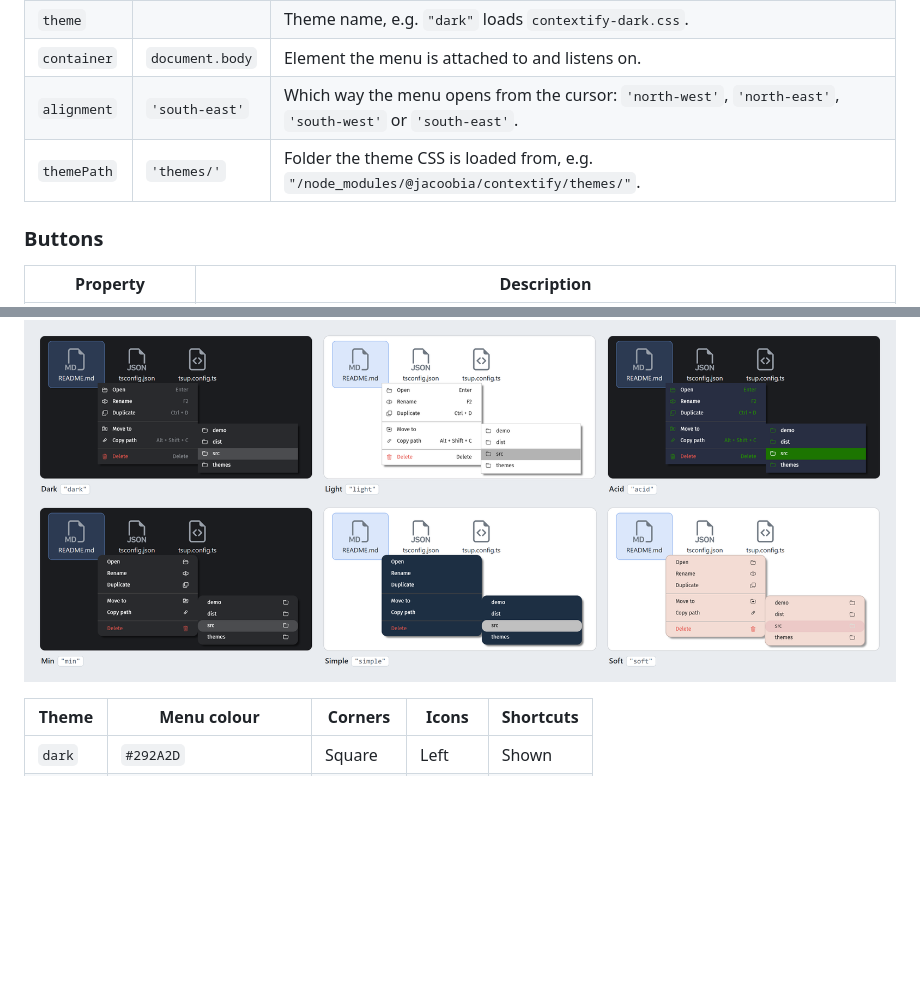
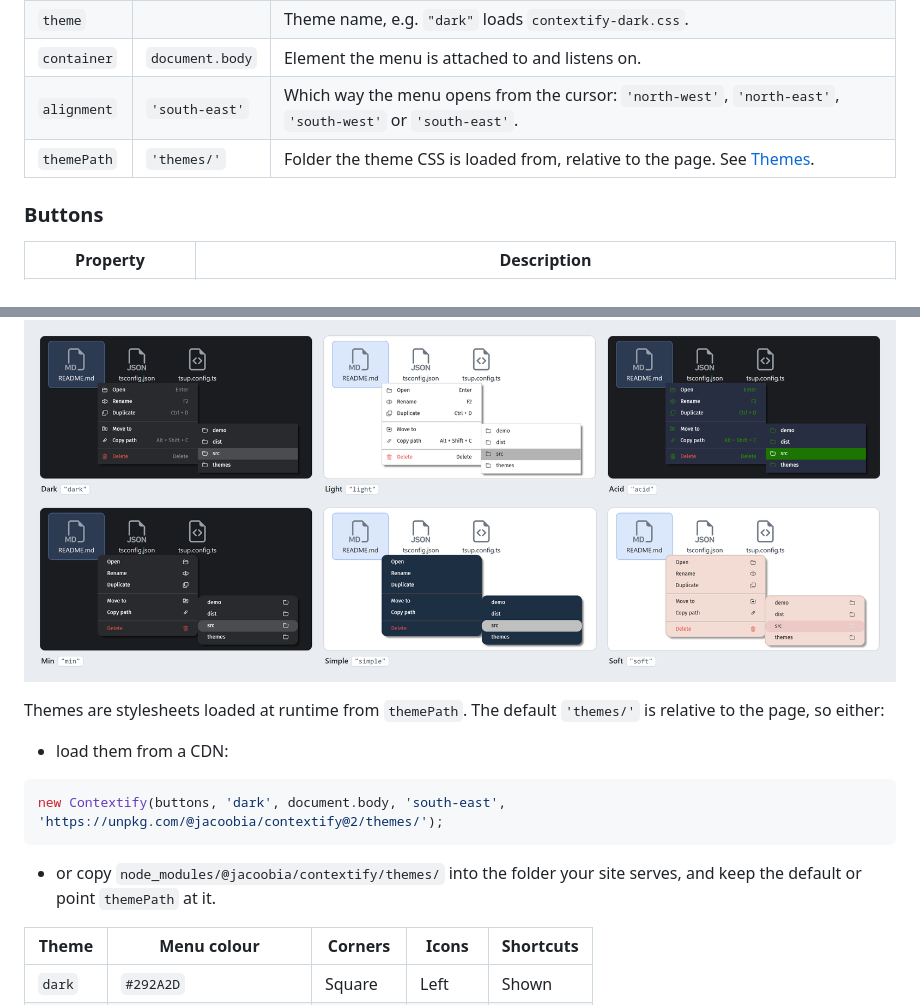
Before and after one commit to jacoobia/Contextify, a Markdown page: README.md, 2 parts joined by grey strips. Drawn GitHub-style; blank space fills up the shorter version.

Commit message:
docs: explain loading themes from a cdn or node_modules

````diff
--- a/README.md
+++ b/README.md
@@ -62,7 +62,7 @@ new Contextify(buttons, theme, container?, alignment?, themePath?)
 | `theme` | | Theme name, e.g. `"dark"` loads `contextify-dark.css`. |
 | `container` | `document.body` | Element the menu is attached to and listens on. |
 | `alignment` | `'south-east'` | Which way the menu opens from the cursor: `'north-west'`, `'north-east'`, `'south-west'` or `'south-east'`. |
-| `themePath` | `'themes/'` | Folder the theme CSS is loaded from, e.g. `"/node_modules/@jacoobia/contextify/themes/"`. |
+| `themePath` | `'themes/'` | Folder the theme CSS is loaded from, relative to the page. See [Themes](#themes). |
 
 ### Buttons
 
@@ -106,6 +106,16 @@ click: (event) => {
 ## Themes
 
 ![All six themes](media/themes.png)
+
+Themes are stylesheets loaded at runtime from `themePath`. The default `'themes/'` is relative to the page, so either:
+
+- load them from a CDN:
+
+```js
+new Contextify(buttons, 'dark', document.body, 'south-east', 'https://unpkg.com/@jacoobia/contextify@2/themes/');
+```
+
+- or copy `node_modules/@jacoobia/contextify/themes/` into the folder your site serves, and keep the default or point `themePath` at it.
 
 | Theme | Menu colour | Corners | Icons | Shortcuts |
 | --- | --- | --- | --- | --- |
````
